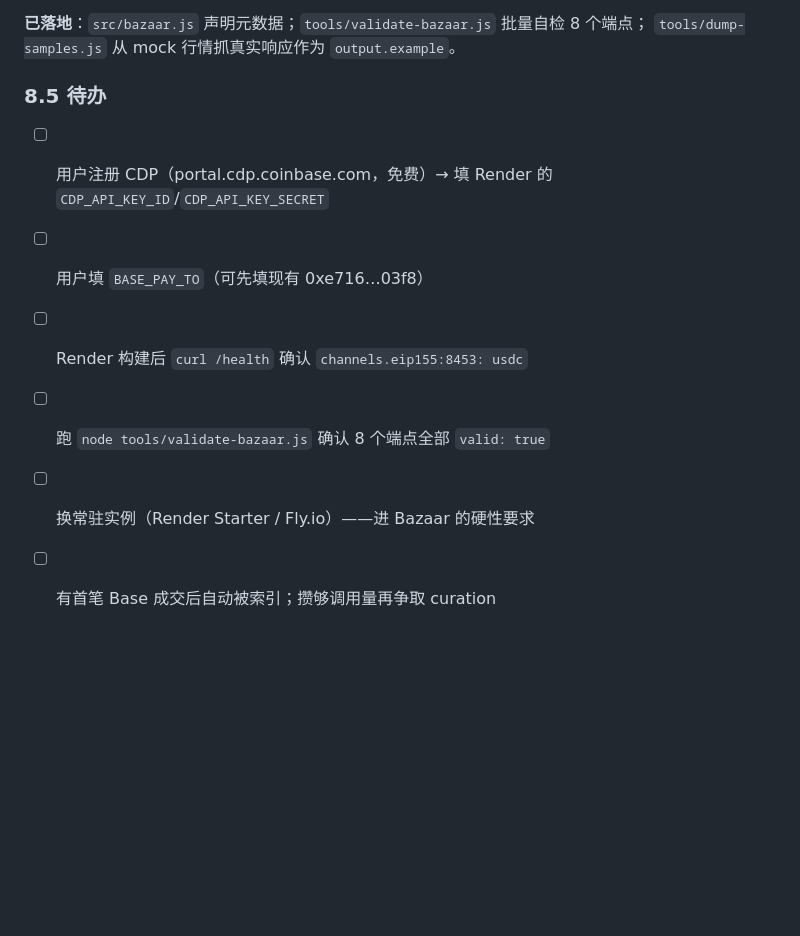
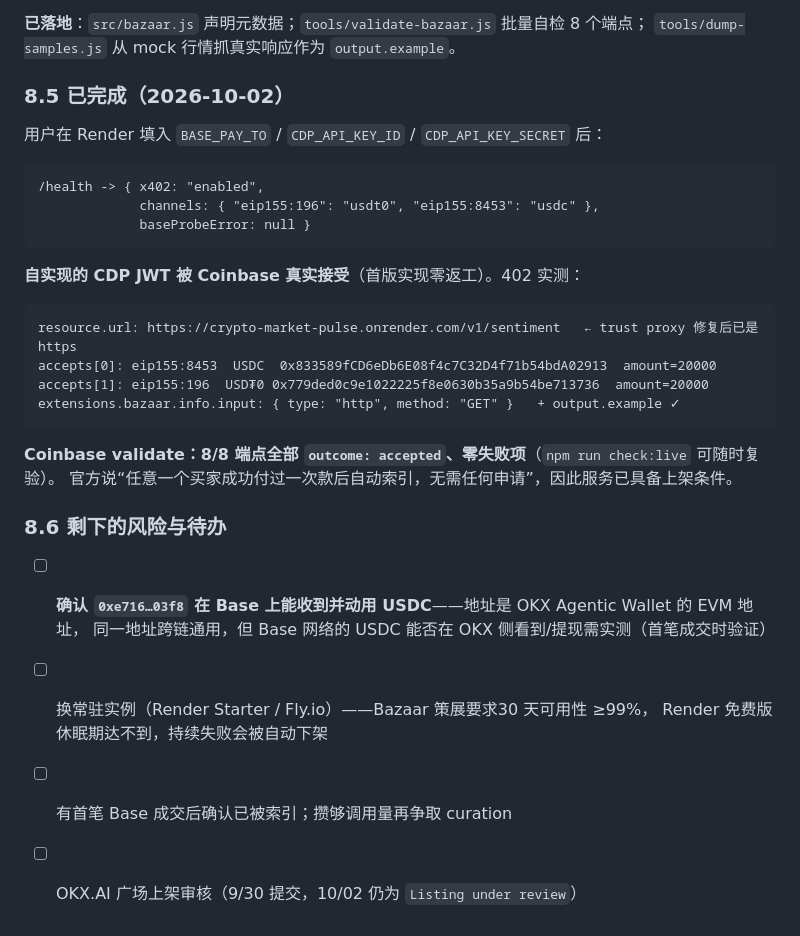
Before and after one commit to silimsss/okx-x402-service, a Markdown page: MATRIX_RESEARCH.md, the part around the change. GitHub-like rendering; blank space fills up the shorter version.

Commit message:
Record the Base channel going live and passing Bazaar validation
The CDP key worked first try, confirming the hand-rolled JWT matches what
Coinbase expects. All eight endpoints now validate with outcome=accepted
and zero failed checks, so they become indexable as soon as one buyer
settles a payment — there is no separate registration step.

Left on the list: whether the Agentic Wallet address can actually hold
and move Base USDC, and moving off Render's free tier, which sleeps and
would fail the catalog's 99% availability bar.

````diff
--- a/MATRIX_RESEARCH.md
+++ b/MATRIX_RESEARCH.md
@@ -237,11 +237,33 @@ extensions: { bazaar: {
 **已落地**：`src/bazaar.js` 声明元数据；`tools/validate-bazaar.js` 批量自检 8 个端点；
 `tools/dump-samples.js` 从 mock 行情抓真实响应作为 `output.example`。
 
-### 8.5 待办
+### 8.5 已完成（2026-10-02）
 
-- [ ] 用户注册 CDP（portal.cdp.coinbase.com，免费）→ 填 Render 的 `CDP_API_KEY_ID`/`CDP_API_KEY_SECRET`
-- [ ] 用户填 `BASE_PAY_TO`（可先填现有 0xe716…03f8）
-- [ ] Render 构建后 `curl /health` 确认 `channels.eip155:8453: usdc`
-- [ ] 跑 `node tools/validate-bazaar.js` 确认 8 个端点全部 `valid: true`
-- [ ] 换常驻实例（Render Starter / Fly.io）——进 Bazaar 的硬性要求
-- [ ] 有首笔 Base 成交后自动被索引；攒够调用量再争取 curation
+用户在 Render 填入 `BASE_PAY_TO` / `CDP_API_KEY_ID` / `CDP_API_KEY_SECRET` 后：
+
+```
+/health -> { x402: "enabled",
+             channels: { "eip155:196": "usdt0", "eip155:8453": "usdc" },
+             baseProbeError: null }
+```
+
+**自实现的 CDP JWT 被 Coinbase 真实接受**（首版实现零返工）。402 实测：
+
+```
+resource.url: https://crypto-market-pulse.onrender.com/v1/sentiment   ← trust proxy 修复后已是 https
+accepts[0]: eip155:8453  USDC  0x833589fCD6eDb6E08f4c7C32D4f71b54bdA02913  amount=20000
+accepts[1]: eip155:196  USD₮0 0x779ded0c9e1022225f8e0630b35a9b54be713736  amount=20000
+extensions.bazaar.info.input: { type: "http", method: "GET" }   + output.example ✓
+```
+
+**Coinbase validate：8/8 端点全部 `outcome: accepted`、零失败项**（`npm run check:live` 可随时复验）。
+官方说“任意一个买家成功付过一次款后自动索引，无需任何申请”，因此服务已具备上架条件。
+
+### 8.6 剩下的风险与待办
+
+- [ ] **确认 `0xe716…03f8` 在 Base 上能收到并动用 USDC**——地址是 OKX Agentic Wallet 的 EVM 地址，
+      同一地址跨链通用，但 Base 网络的 USDC 能否在 OKX 侧看到/提现需实测（首笔成交时验证）
+- [ ] 换常驻实例（Render Starter / Fly.io）——Bazaar 策展要求30 天可用性 ≥99%，
+      Render 免费版休眠期达不到，持续失败会被自动下架
+- [ ] 有首笔 Base 成交后确认已被索引；攒够调用量再争取 curation
+- [ ] OKX.AI 广场上架审核（9/30 提交，10/02 仍为 `Listing under review`）
````
